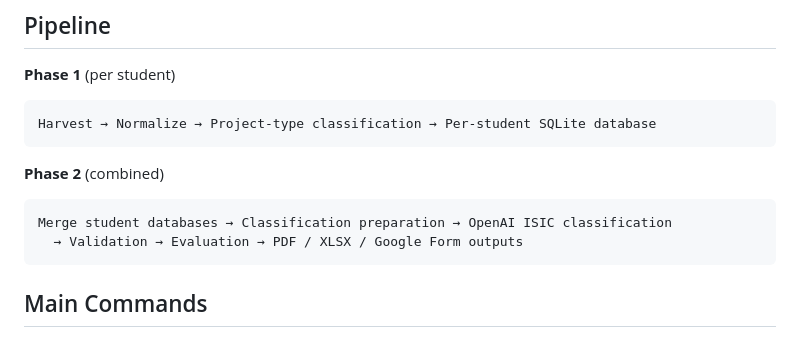
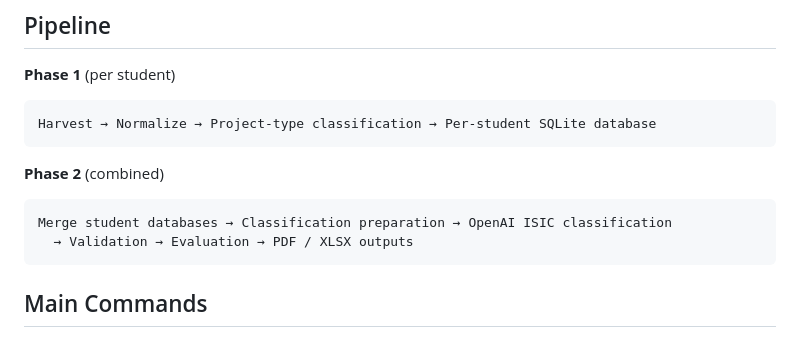
Before and after one commit to AnitaKamani/qdarchive-pipeline, a Markdown page: README.md, the part around the change. Rendered like a GitHub page.

Commit message:
Fix README output description

````diff
--- a/README.md
+++ b/README.md
@@ -50,7 +50,7 @@ Harvest → Normalize → Project-type classification → Per-student SQLite dat
 
 ```
 Merge student databases → Classification preparation → OpenAI ISIC classification
-  → Validation → Evaluation → PDF / XLSX / Google Form outputs
+  → Validation → Evaluation → PDF / XLSX outputs
 ```
 
 ## Main Commands
````
